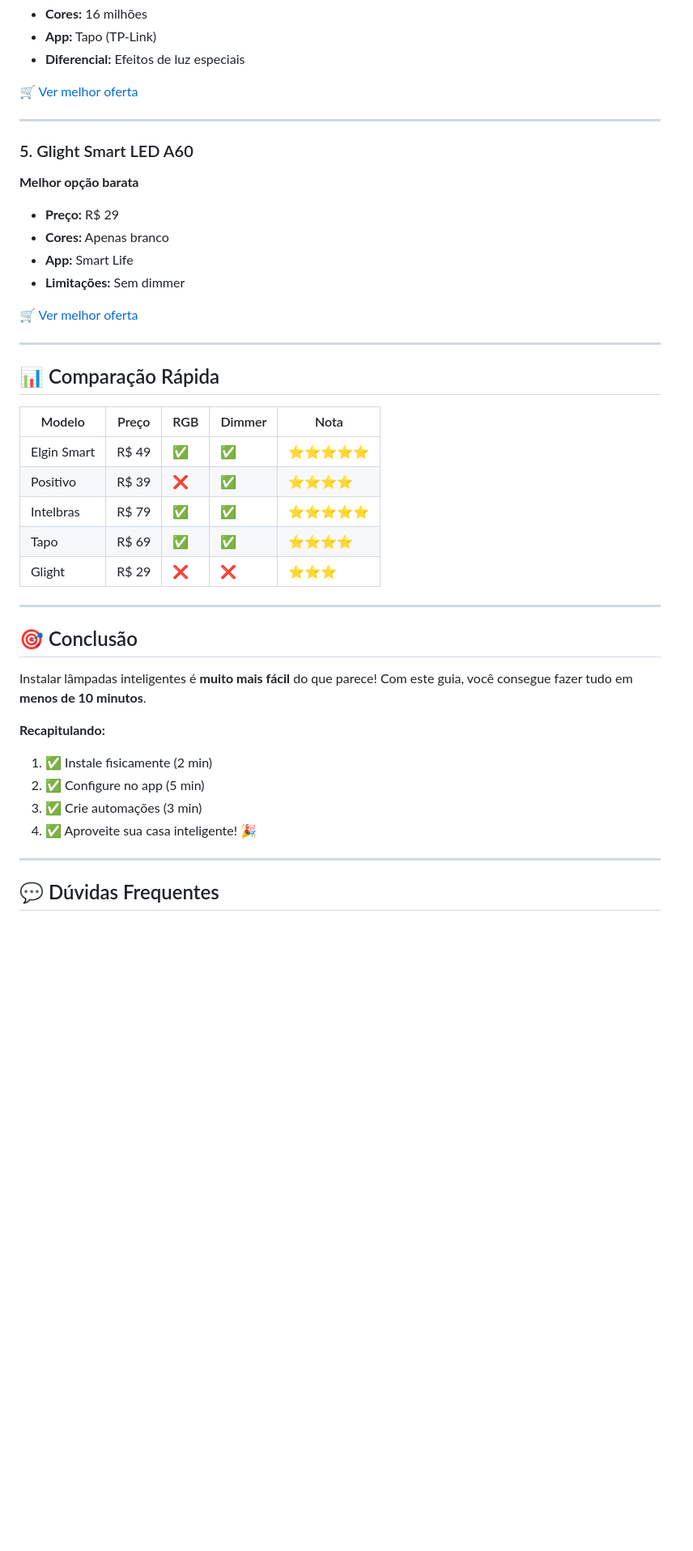
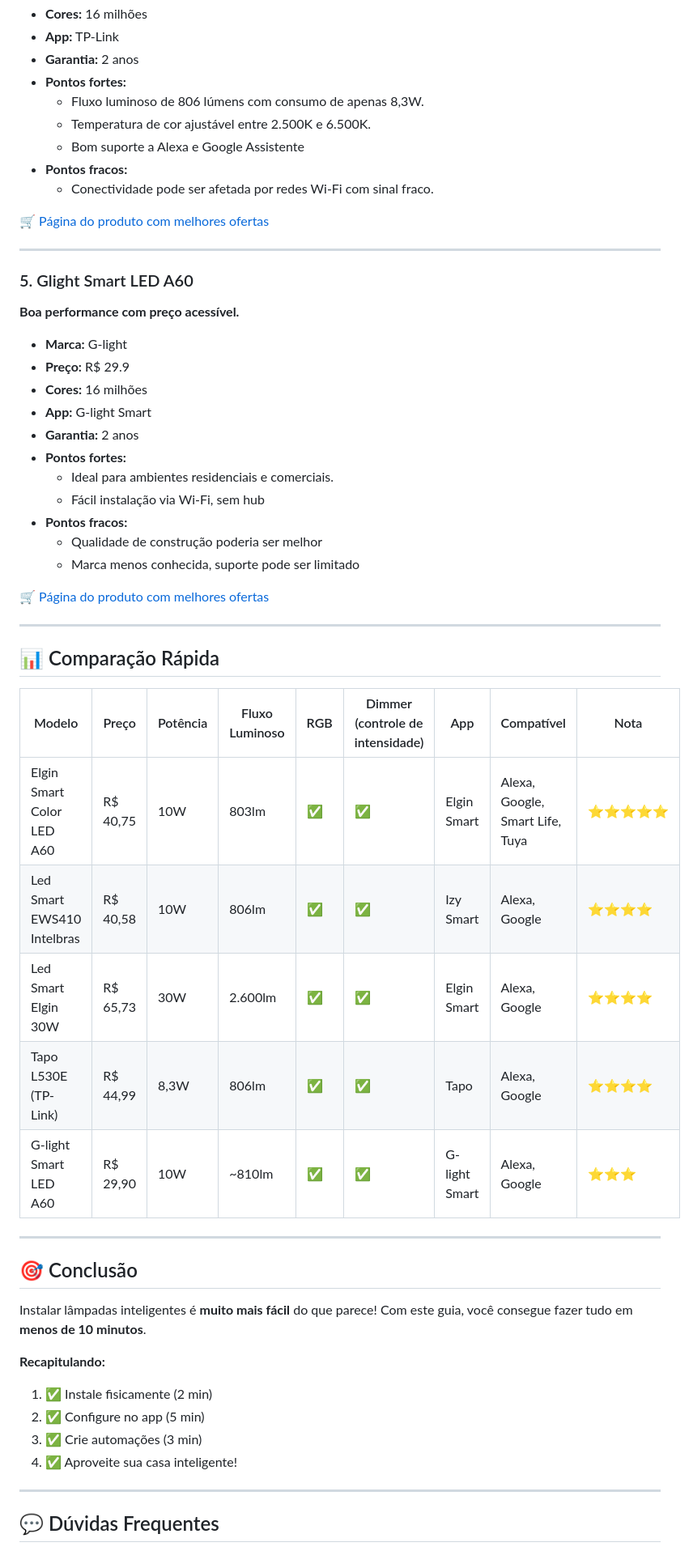
Before and after one commit to emariot/smartlifebrasil, a Markdown page: blog/guia-lampadas-inteligentes.md, the part around the change printed below. Shown: that part at 81% size. Drawn GitHub-style; blank space fills up the shorter version.

```diff
--- a/blog/guia-lampadas-inteligentes.md
+++ b/blog/guia-lampadas-inteligentes.md
@@ -252,32 +275,47 @@ Testamos dezenas de modelos. Essas são as TOP 5 para quem está começando:
 - **Cores:** 16 milhões
-- **App:** Tapo (TP-Link)
-- **Diferencial:** Efeitos de luz especiais
+- **App:** TP-Link
+- **Garantia:** 2 anos
+- **Pontos fortes:**
+    - Fluxo luminoso de 806 lúmens com consumo de apenas 8,3W.
+    - Temperatura de cor ajustável entre 2.500K e 6.500K.
+    - Bom suporte a Alexa e Google Assistente
+- **Pontos fracos:**
+    - Conectividade pode ser afetada por redes Wi-Fi com sinal fraco.
 
-[🛒 Ver melhor oferta](/)
+[🛒 Página do produto com melhores ofertas ](/produtos/casa/lampadas-inteligentes/tapo/multicolor-tapo-L530E/)
 
 ---
 
 ### 5. Glight Smart LED A60
-**Melhor opção barata**
+**Boa performance com preço acessível.**
 
-- **Preço:** R$ 29
-- **Cores:** Apenas branco
-- **App:** Smart Life
-- **Limitações:** Sem dimmer
+- **Marca:** G-light
+- **Preço:** R$ 29.9
+- **Cores:** 16 milhões
+- **App:** G-light Smart
+- **Garantia:** 2 anos
+- **Pontos fortes:**
+    - Ideal para ambientes residenciais e comerciais.
+    - Fácil instalação via Wi-Fi, sem hub
+- **Pontos fracos:**
+    - Qualidade de construção poderia ser melhor
+    - Marca menos conhecida, suporte pode ser limitado
 
-[🛒 Ver melhor oferta](/)
+[🛒 Página do produto com melhores ofertas ](/produtos/casa/lampadas-inteligentes/g-light/smart-led-A60/)
 
 ---
 
 ## 📊 Comparação Rápida
 
-| Modelo | Preço | RGB | Dimmer | Nota |
-|--------|-------|-----|--------|------|
-| Elgin Smart | R$ 49 | ✅ | ✅ | ⭐⭐⭐⭐⭐ |
-| Positivo | R$ 39 | ❌ | ✅ | ⭐⭐⭐⭐ |
-| Intelbras | R$ 79 | ✅ | ✅ | ⭐⭐⭐⭐⭐ |
-| Tapo | R$ 69 | ✅ | ✅ | ⭐⭐⭐⭐ |
-| Glight | R$ 29 | ❌ | ❌ | ⭐⭐⭐ |
+
+| Modelo | Preço | Potência | Fluxo Luminoso | RGB | Dimmer (controle de intensidade) | App | Compatível | Nota |
+|--------|-------|----------|----------------|-----|--------|-----|------------|------|
+| Elgin Smart Color LED A60 | R$ 40,75 | 10W | 803lm | ✅ | ✅ | Elgin Smart | Alexa, Google, Smart Life, Tuya | ⭐⭐⭐⭐⭐ |
+| Led Smart EWS410 Intelbras | R$ 40,58 | 10W | 806lm | ✅ | ✅ | Izy Smart | Alexa, Google | ⭐⭐⭐⭐ |
+| Led Smart Elgin 30W | R$ 65,73 | 30W | 2.600lm | ✅ | ✅ | Elgin Smart | Alexa, Google | ⭐⭐⭐⭐ |
+| Tapo L530E (TP-Link) | R$ 44,99 | 8,3W | 806lm | ✅ | ✅ | Tapo | Alexa, Google | ⭐⭐⭐⭐ |
+| G-light Smart LED A60 | R$ 29,90 | 10W | ~810lm | ✅ | ✅ | G-light Smart | Alexa, Google | ⭐⭐⭐ |
+
 
 ---
 
@@ -289,7 +327,7 @@ Instalar lâmpadas inteligentes é **muito mais fácil** do que parece! Com este
 1. ✅ Instale fisicamente (2 min)
 2. ✅ Configure no app (5 min)
 3. ✅ Crie automações (3 min)
-4. ✅ Aproveite sua casa inteligente! 🎉
+4. ✅ Aproveite sua casa inteligente!
 
 ---
 
```
Also changed, not shown: other parts of blog/guia-lampadas-inteligentes.md (+86 -61 lines), assets/img/blog/lampada-inteligente-exemplo.jpg (added), 4 other files.
